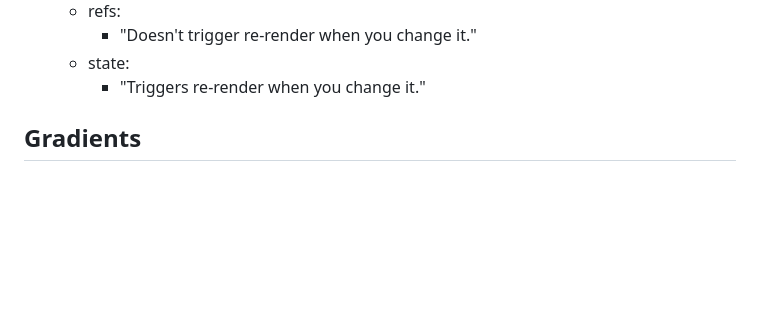
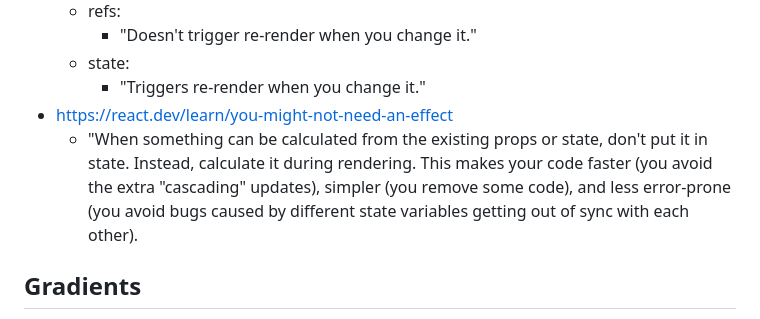
Before and after one commit to joaopalmeiro/fe-playground, a Markdown page: README.md, the part around the change. Drawn GitHub-style; blank space fills up the shorter version.

```diff
--- a/README.md
+++ b/README.md
@@ -20,6 +20,8 @@ Some Front-End experiments with JavaScript-based technologies.
     - "Doesn't trigger re-render when you change it."
   - state:
     - "Triggers re-render when you change it."
+- https://react.dev/learn/you-might-not-need-an-effect
+  - "When something can be calculated from the existing props or state, don't put it in state. Instead, calculate it during rendering. This makes your code faster (you avoid the extra "cascading" updates), simpler (you remove some code), and less error-prone (you avoid bugs caused by different state variables getting out of sync with each other).
 
 ## Gradients
 
```
